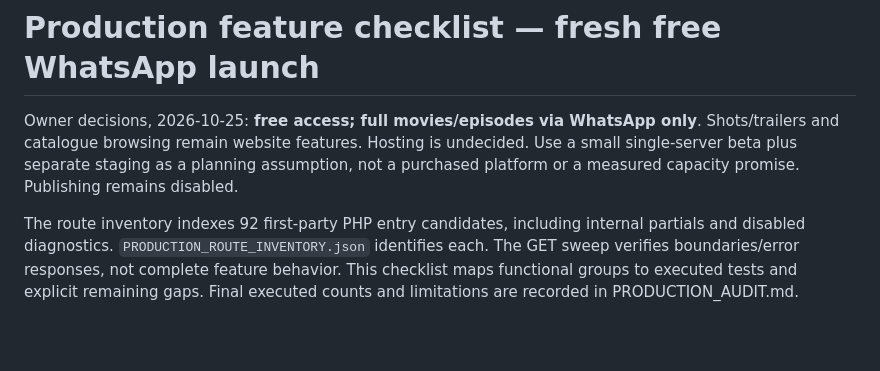
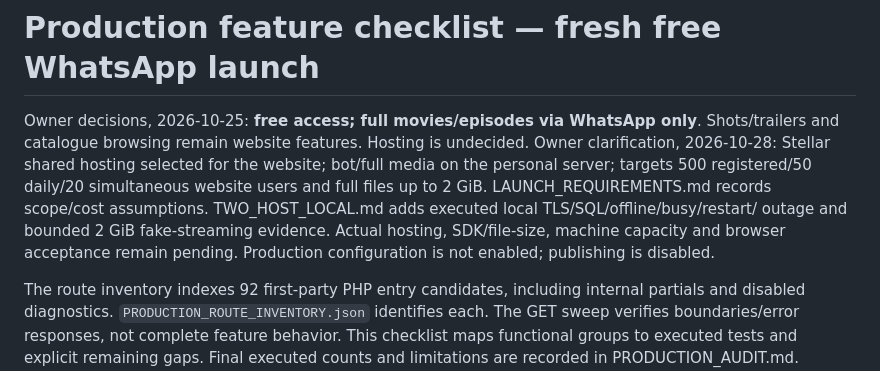
Before and after one commit to gayashan-indrasankha/Zinema.lk, a Markdown page: docs/recovery/PRODUCTION_FEATURES.md, the part around the change. Drawn GitHub-style; blank space fills up the shorter version.

```diff
--- a/docs/recovery/PRODUCTION_FEATURES.md
+++ b/docs/recovery/PRODUCTION_FEATURES.md
@@ -2,8 +2,13 @@
 
 Owner decisions, 2026-10-25: **free access; full movies/episodes via WhatsApp only**.
 Shots/trailers and catalogue browsing remain website features. Hosting is undecided.
-Use a small single-server beta plus separate staging as a planning assumption,
-not a purchased platform or a measured capacity promise. Publishing remains disabled.
+Owner clarification, 2026-10-28: Stellar shared hosting selected for the website;
+bot/full media on the personal server; targets 500 registered/50 daily/20 simultaneous
+website users and full files up to 2 GiB. LAUNCH_REQUIREMENTS.md records scope/cost
+assumptions. TWO_HOST_LOCAL.md adds executed local TLS/SQL/offline/busy/restart/
+outage and bounded 2 GiB fake-streaming evidence. Actual hosting, SDK/file-size,
+machine capacity and browser acceptance remain pending. Production configuration
+is not enabled; publishing is disabled.
 
 The route inventory indexes 92 first-party PHP entry candidates, including internal
 partials and disabled diagnostics. `PRODUCTION_ROUTE_INVENTORY.json` identifies each.
```
Also changed, not shown: docs/recovery/LAUNCH_REQUIREMENTS.md (added, +223 -0 lines), docs/recovery/PRODUCTION_STAGING.md (+23 -3 lines).
